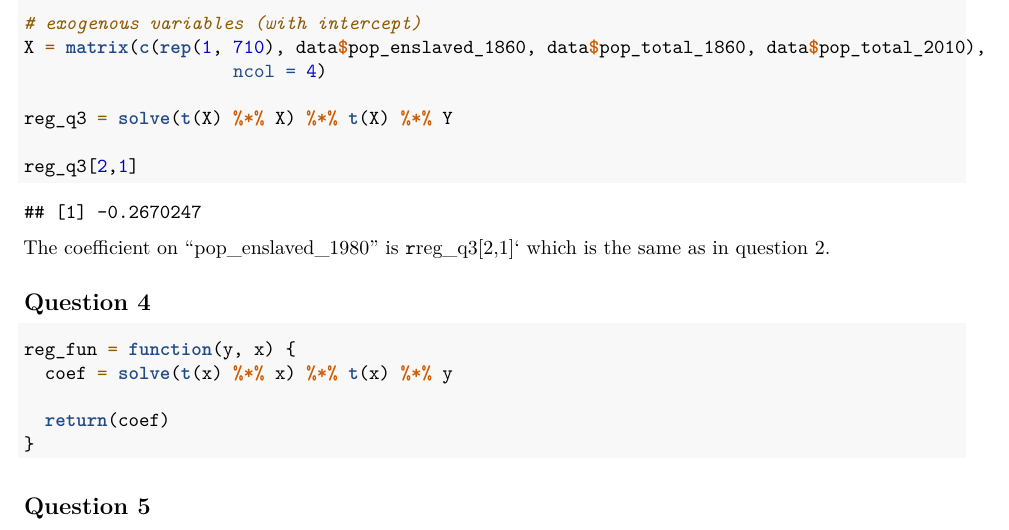
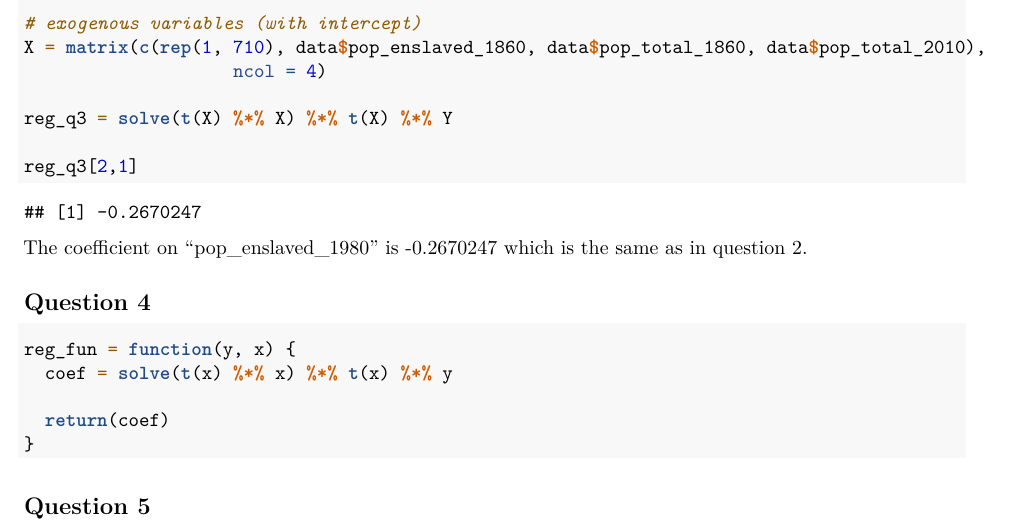
Before and after one commit to ojetton/Econometrics-Spring-22, an R Markdown document (Problem-Set-1-Jetton.Rmd): part of page 1 of 2, cut so that both start at the same text. Rendered offline with R 4.5, knitr and Pandoc, then LaTeX, with nearby package versions.

Commit message:
Updated Text

````diff
--- a/Problem-Set-1-Jetton.Rmd
+++ b/Problem-Set-1-Jetton.Rmd
@@ -56,7 +56,7 @@ reg_q3 = solve(t(X) %*% X) %*% t(X) %*% Y
 reg_q3[2,1]
 ```
 
-The coefficient on "pop_enslaved_1980" is `r `reg_q3[2,1]` which is the same as in question 2.
+The coefficient on "pop_enslaved_1980" is `r reg_q3[2,1]` which is the same as in question 2.
 
 
 ## Question 4
````
Also changed, not shown: Problem-Set-1-Jetton.pdf.
